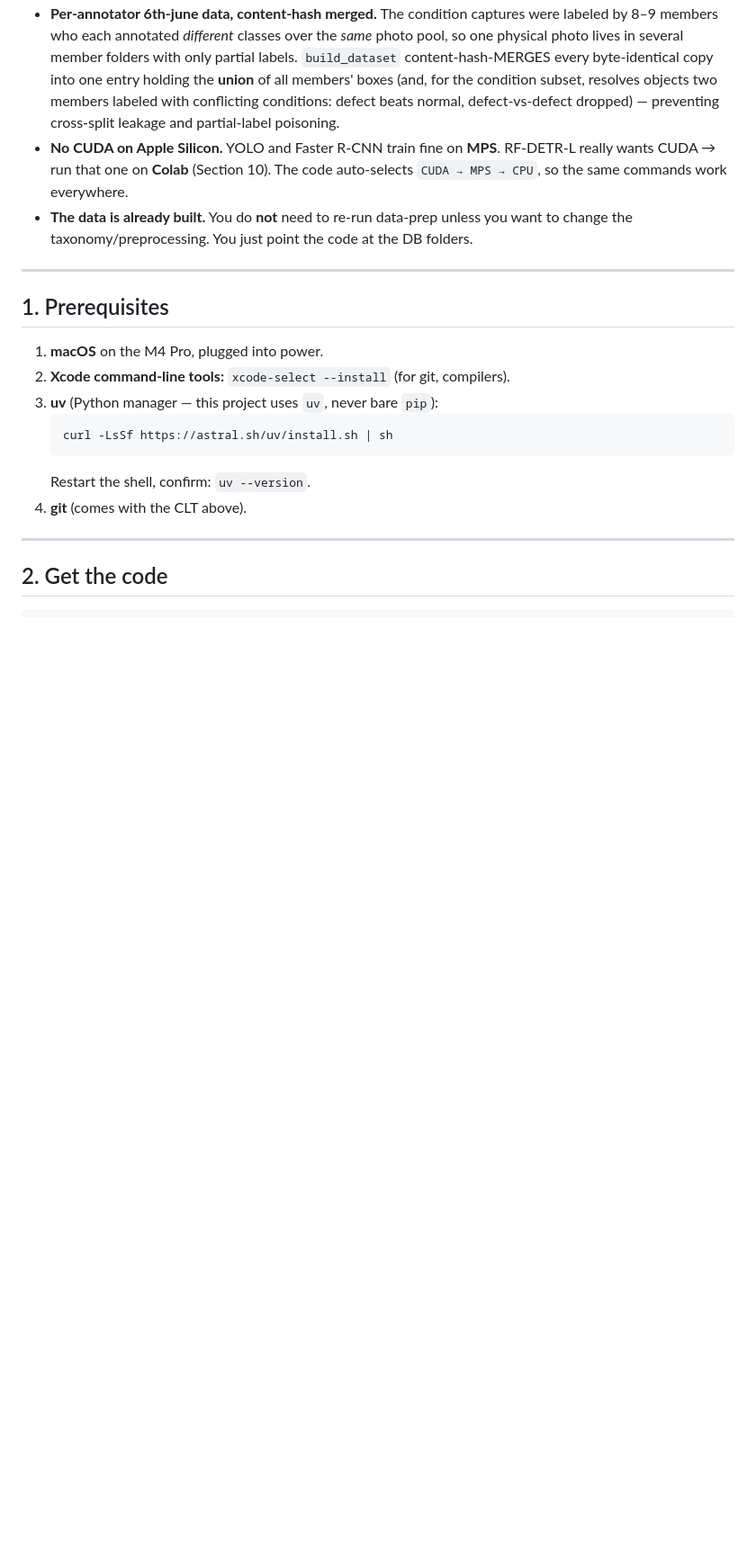
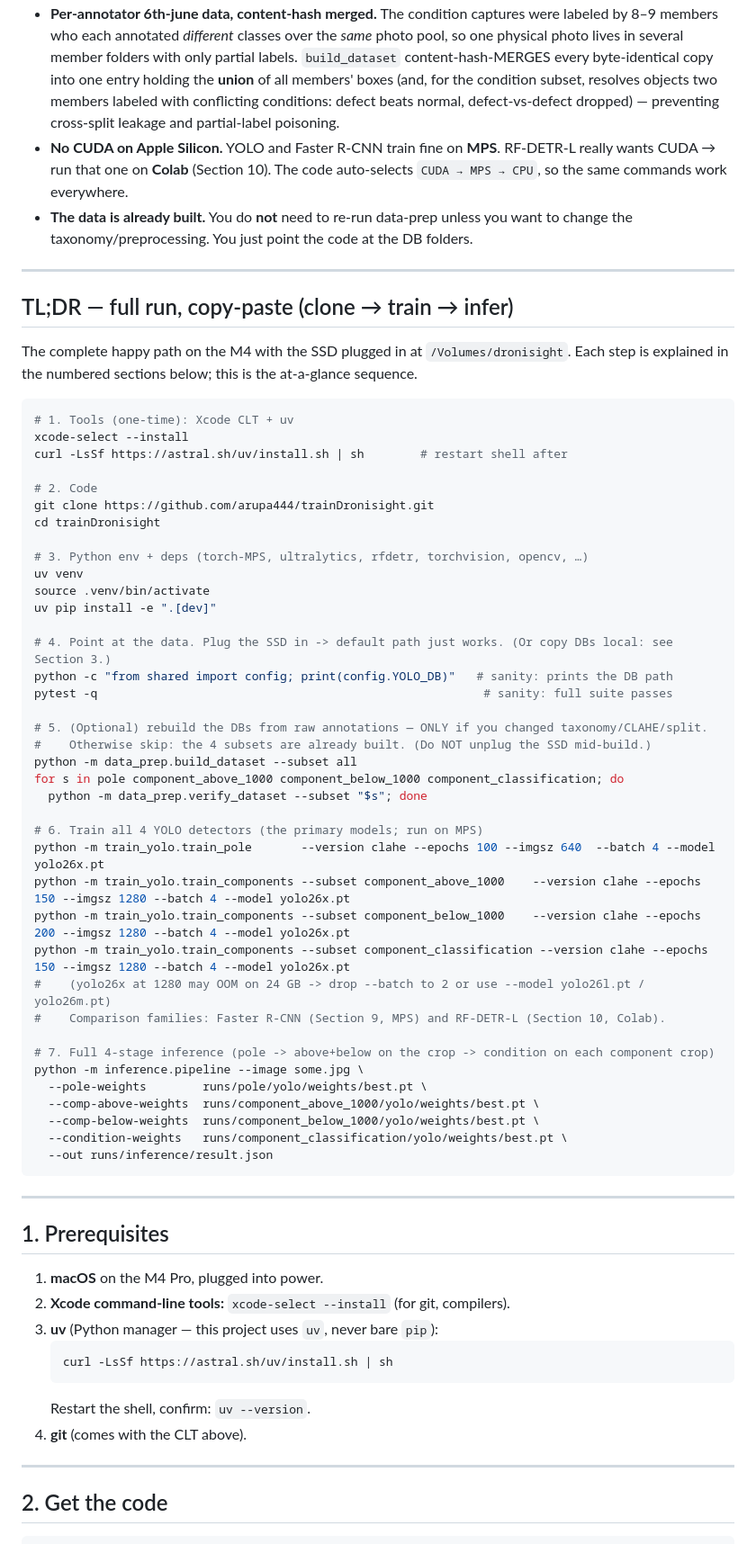
Before and after one commit to arupa444/trainDronisight, a Markdown page: INSTRUCTION.md, the part around the change. Shown at 90% size. GitHub-like rendering; blank space fills up the shorter version.

Commit message:
INSTRUCTION.md: add copy-paste end-to-end runbook (clone -> install -> train -> infer)
Co-Authored-By: Claude Opus 4.8 (1M context) <noreply@anthropic.com>

````diff
--- a/INSTRUCTION.md
+++ b/INSTRUCTION.md
@@ -15,6 +15,53 @@ Conventions: shell commands assume you've `cd`-ed into the repo and **activated
 - **Per-annotator 6th-june data, content-hash merged.** The condition captures were labeled by 8–9 members who each annotated *different* classes over the *same* photo pool, so one physical photo lives in several member folders with only partial labels. `build_dataset` content-hash-MERGES every byte-identical copy into one entry holding the **union** of all members' boxes (and, for the condition subset, resolves objects two members labeled with conflicting conditions: defect beats normal, defect-vs-defect dropped) — preventing cross-split leakage and partial-label poisoning.
 - **No CUDA on Apple Silicon.** YOLO and Faster R-CNN train fine on **MPS**. RF-DETR-L really wants CUDA → run that one on **Colab** (Section 10). The code auto-selects `CUDA → MPS → CPU`, so the same commands work everywhere.
 - **The data is already built.** You do **not** need to re-run data-prep unless you want to change the taxonomy/preprocessing. You just point the code at the DB folders.
+
+---
+
+## TL;DR — full run, copy-paste (clone → train → infer)
+
+The complete happy path on the M4 with the SSD plugged in at `/Volumes/dronisight`. Each step is explained in the numbered sections below; this is the at-a-glance sequence.
+
+```bash
+# 1. Tools (one-time): Xcode CLT + uv
+xcode-select --install
+curl -LsSf https://astral.sh/uv/install.sh | sh        # restart shell after
+
+# 2. Code
+git clone https://github.com/arupa444/trainDronisight.git
+cd trainDronisight
+
+# 3. Python env + deps (torch-MPS, ultralytics, rfdetr, torchvision, opencv, …)
+uv venv
+source .venv/bin/activate
+uv pip install -e ".[dev]"
+
+# 4. Point at the data. Plug the SSD in -> default path just works. (Or copy DBs local: see Section 3.)
+python -c "from shared import config; print(config.YOLO_DB)"   # sanity: prints the DB path
+pytest -q                                                       # sanity: full suite passes
+
+# 5. (Optional) rebuild the DBs from raw annotations — ONLY if you changed taxonomy/CLAHE/split.
+#    Otherwise skip: the 4 subsets are already built. (Do NOT unplug the SSD mid-build.)
+python -m data_prep.build_dataset --subset all
+for s in pole component_above_1000 component_below_1000 component_classification; do
+  python -m data_prep.verify_dataset --subset "$s"; done
+
+# 6. Train all 4 YOLO detectors (the primary models; run on MPS)
+python -m train_yolo.train_pole       --version clahe --epochs 100 --imgsz 640  --batch 4 --model yolo26x.pt
+python -m train_yolo.train_components --subset component_above_1000    --version clahe --epochs 150 --imgsz 1280 --batch 4 --model yolo26x.pt
+python -m train_yolo.train_components --subset component_below_1000    --version clahe --epochs 200 --imgsz 1280 --batch 4 --model yolo26x.pt
+python -m train_yolo.train_components --subset component_classification --version clahe --epochs 150 --imgsz 1280 --batch 4 --model yolo26x.pt
+#    (yolo26x at 1280 may OOM on 24 GB -> drop --batch to 2 or use --model yolo26l.pt / yolo26m.pt)
+#    Comparison families: Faster R-CNN (Section 9, MPS) and RF-DETR-L (Section 10, Colab).
+
+# 7. Full 4-stage inference (pole -> above+below on the crop -> condition on each component crop)
+python -m inference.pipeline --image some.jpg \
+  --pole-weights        runs/pole/yolo/weights/best.pt \
+  --comp-above-weights  runs/component_above_1000/yolo/weights/best.pt \
+  --comp-below-weights  runs/component_below_1000/yolo/weights/best.pt \
+  --condition-weights   runs/component_classification/yolo/weights/best.pt \
+  --out runs/inference/result.json
+```
 
 ---
 
````
